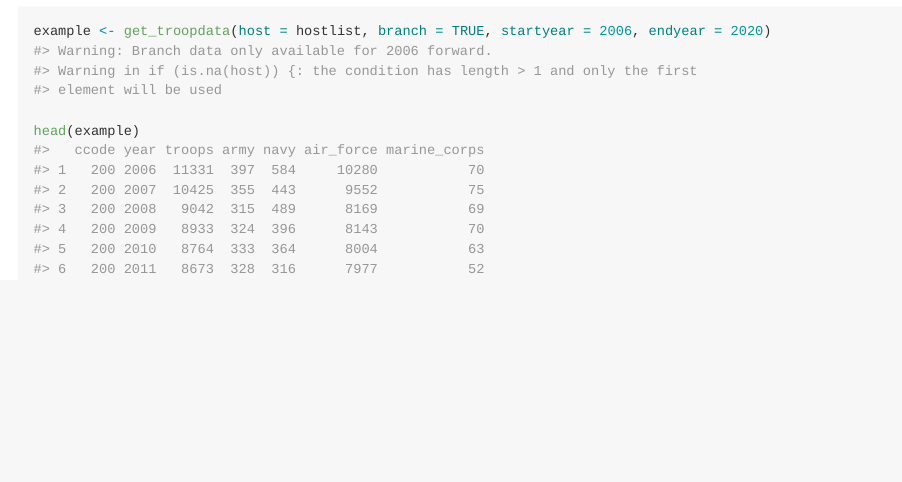
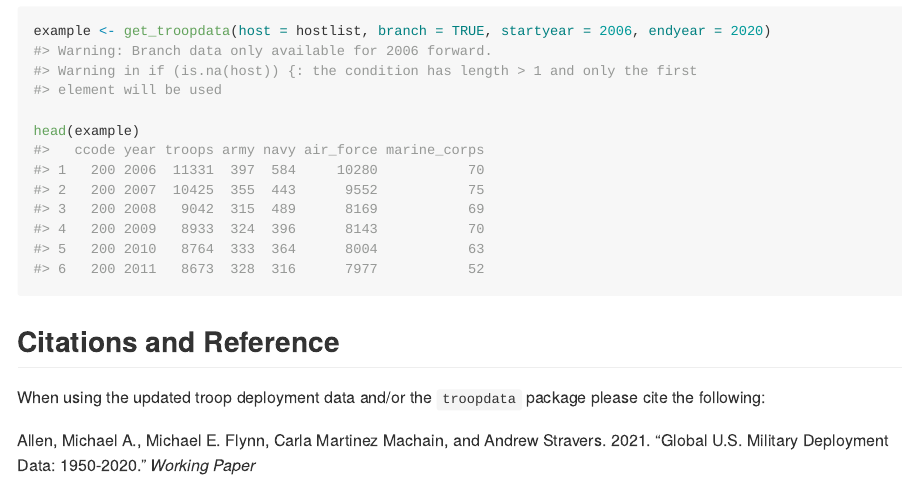
Before and after one commit to meflynn/troopdata, an R Markdown document (README.Rmd): the page in a window 1100 px wide, from 1890 px down. The pictures show the output file README.md that the author committed with the source, drawn offline in the style of GitHub.

Commit message:
Update citation info in README

````diff
--- a/README.Rmd
+++ b/README.Rmd
@@ -74,3 +74,10 @@ example <- get_troopdata(host = hostlist, branch = TRUE, startyear = 2006, endye
 head(example)
 
 ```
+
+
+## Citations and Reference
+
+When using the updated troop deployment data and/or the `troopdata` package please cite the following:
+
+Allen, Michael A., Michael E. Flynn, Carla Martinez Machain, and Andrew Stravers. 2021. "Global U.S. Military Deployment Data: 1950-2020." *Working Paper*
````
Also changed, not shown: README.md.
